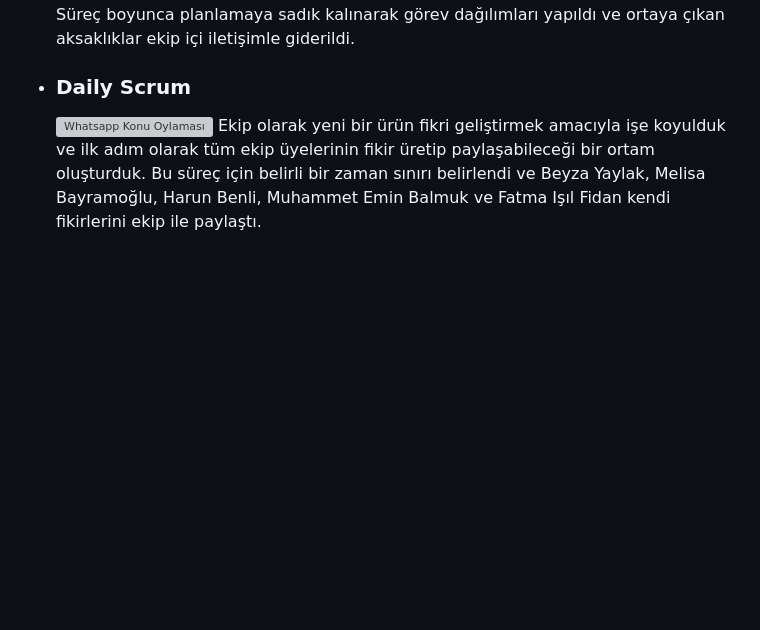
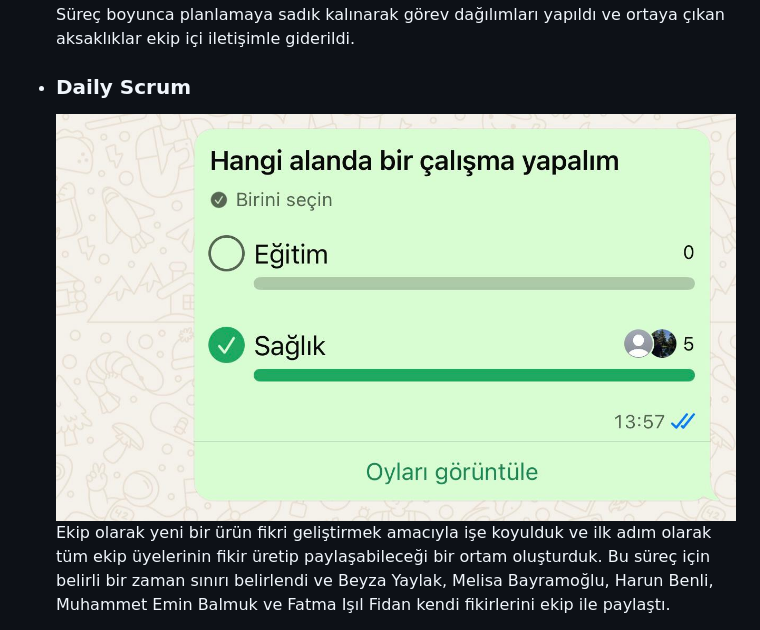
Before and after one commit to BBBeyza/YZTA_YapayZeka_Grup-132, a Markdown page: README.md, the part around the change. Rendered like a GitHub page; folded sections open; blank space fills up the shorter version; grey boxes are pictures that could not be loaded.

```diff
--- a/README.md
+++ b/README.md
@@ -116,7 +116,7 @@
 - <h3>Daily Scrum</h3>
   </br>
   </br>
-  <img src="images/App Screenshots/whatsapp_konu_oylaması.jpeg" alt="Whatsapp Konu Oylaması"/>
+  <img src="images/whatsapp_konu_oylaması.jpeg" alt="Whatsapp Konu Oylaması"/>
   </br>
   </br>
   Ekip olarak yeni bir ürün fikri geliştirmek amacıyla işe koyulduk ve ilk adım olarak tüm ekip üyelerinin fikir üretip paylaşabileceği bir ortam oluşturduk.
```
